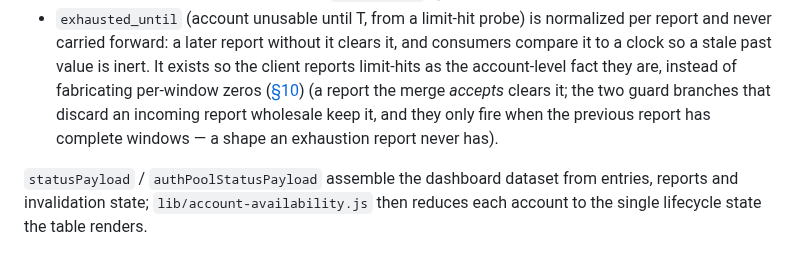
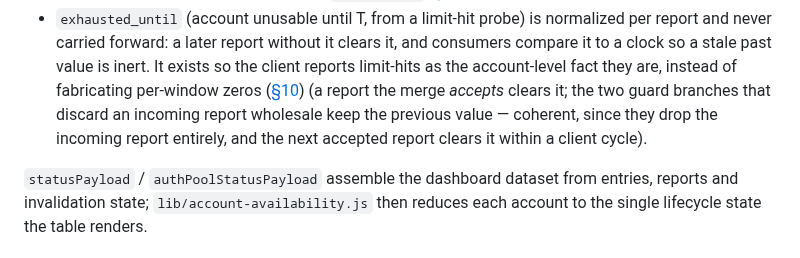
Before and after one commit to callzhang/quota-report-hub, a Markdown page: SYSTEM_DESIGN.md, the part around the change. Rendered like a GitHub page.

Commit message:
docs: correct the exhausted_until carry-forward caveat in §6.6
The guard-branch clause claimed those branches only fire when the previous
report has complete windows 'a shape an exhaustion report never has' — but the
guards test the PREVIOUS report, and a normal report before an exhaustion is
exactly that shape. The safety argument is simpler and true: the branches drop
the incoming report wholesale, so keeping the previous value is coherent, and
the next accepted report clears it within a client cycle.

Co-Authored-By: Claude Fable 5 <noreply@anthropic.com>

```diff
--- a/SYSTEM_DESIGN.md
+++ b/SYSTEM_DESIGN.md
@@ -407,9 +407,9 @@ one that carries the sharp rules:
   never carried forward: a later report without it clears it, and consumers compare it to a clock so
   a stale past value is inert. It exists so the client reports limit-hits as the account-level fact
   they are, instead of fabricating per-window zeros ([§10](#10-selection-algorithm)) (a report the
-  merge *accepts* clears it; the two guard branches that discard an incoming report wholesale keep it,
-  and they only fire when the previous report has complete windows — a shape an exhaustion report
-  never has).
+  merge *accepts* clears it; the two guard branches that discard an incoming report wholesale keep
+  the previous value — coherent, since they drop the incoming report entirely, and the next accepted
+  report clears it within a client cycle).
 
 `statusPayload` / `authPoolStatusPayload` assemble the dashboard dataset from entries, reports and
 invalidation state; `lib/account-availability.js` then reduces each account to the single lifecycle
```
